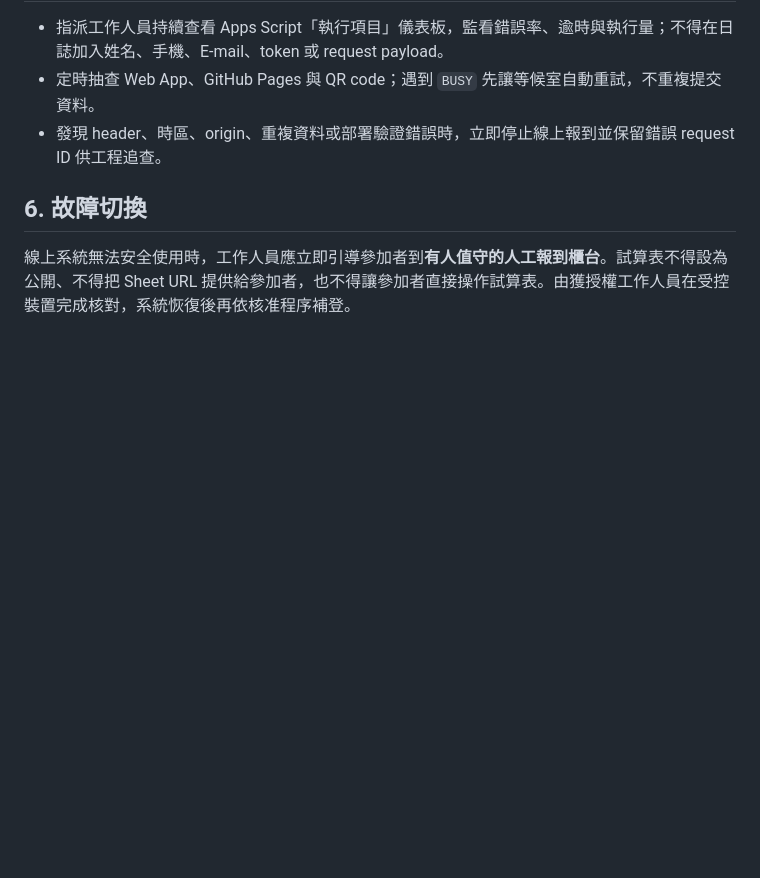
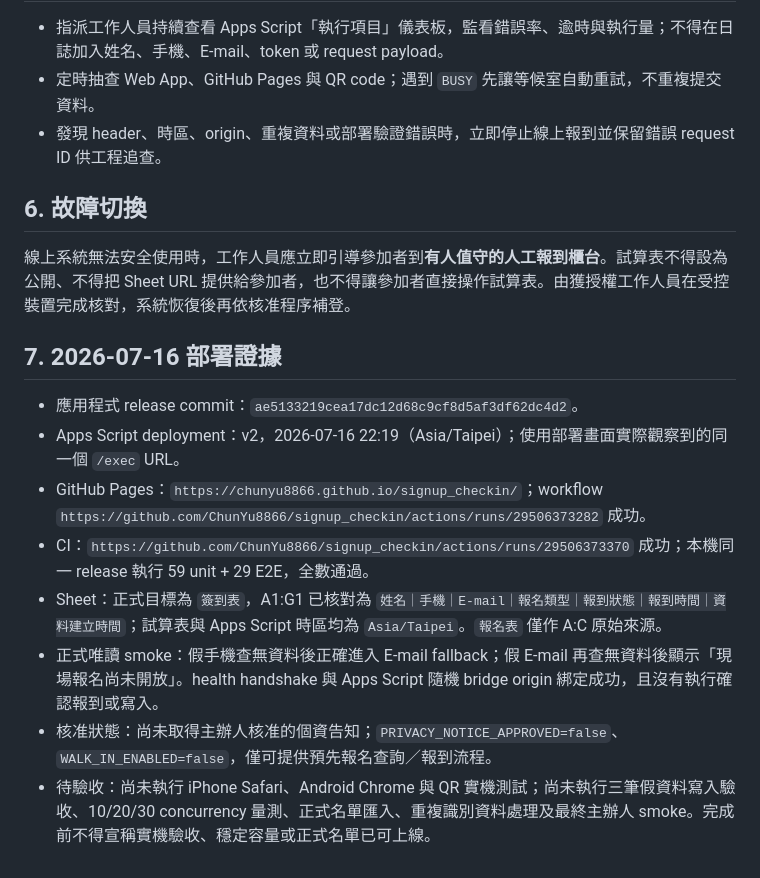
Before and after one commit to ChunYu8866/signup_checkin, a Markdown page: docs/operations/event-day-runbook.md, the part around the change. Rendered like a GitHub page; blank space fills up the shorter version.

Commit message:
docs: record live deployment evidence

```diff
--- a/docs/operations/event-day-runbook.md
+++ b/docs/operations/event-day-runbook.md
@@ -49,3 +49,14 @@ CLI 僅可輸出要填入 Script Properties `ALLOWED_ORIGINS` 的精確 origin
 ## 6. 故障切換
 
 線上系統無法安全使用時，工作人員應立即引導參加者到**有人值守的人工報到櫃台**。試算表不得設為公開、不得把 Sheet URL 提供給參加者，也不得讓參加者直接操作試算表。由獲授權工作人員在受控裝置完成核對，系統恢復後再依核准程序補登。
+
+## 7. 2026-07-16 部署證據
+
+- 應用程式 release commit：`ae5133219cea17dc12d68c9cf8d5af3df62dc4d2`。
+- Apps Script deployment：v2，2026-07-16 22:19（Asia/Taipei）；使用部署畫面實際觀察到的同一個 `/exec` URL。
+- GitHub Pages：`https://chunyu8866.github.io/signup_checkin/`；workflow `https://github.com/ChunYu8866/signup_checkin/actions/runs/29506373282` 成功。
+- CI：`https://github.com/ChunYu8866/signup_checkin/actions/runs/29506373370` 成功；本機同一 release 執行 59 unit + 29 E2E，全數通過。
+- Sheet：正式目標為 `簽到表`，A1:G1 已核對為 `姓名｜手機｜E-mail｜報名類型｜報到狀態｜報到時間｜資料建立時間`；試算表與 Apps Script 時區均為 `Asia/Taipei`。`報名表` 僅作 A:C 原始來源。
+- 正式唯讀 smoke：假手機查無資料後正確進入 E-mail fallback；假 E-mail 再查無資料後顯示「現場報名尚未開放」。health handshake 與 Apps Script 隨機 bridge origin 綁定成功，且沒有執行確認報到或寫入。
+- 核准狀態：尚未取得主辦人核准的個資告知；`PRIVACY_NOTICE_APPROVED=false`、`WALK_IN_ENABLED=false`，僅可提供預先報名查詢／報到流程。
+- 待驗收：尚未執行 iPhone Safari、Android Chrome 與 QR 實機測試；尚未執行三筆假資料寫入驗收、10/20/30 concurrency 量測、正式名單匯入、重複識別資料處理及最終主辦人 smoke。完成前不得宣稱實機驗收、穩定容量或正式名單已可上線。
```
